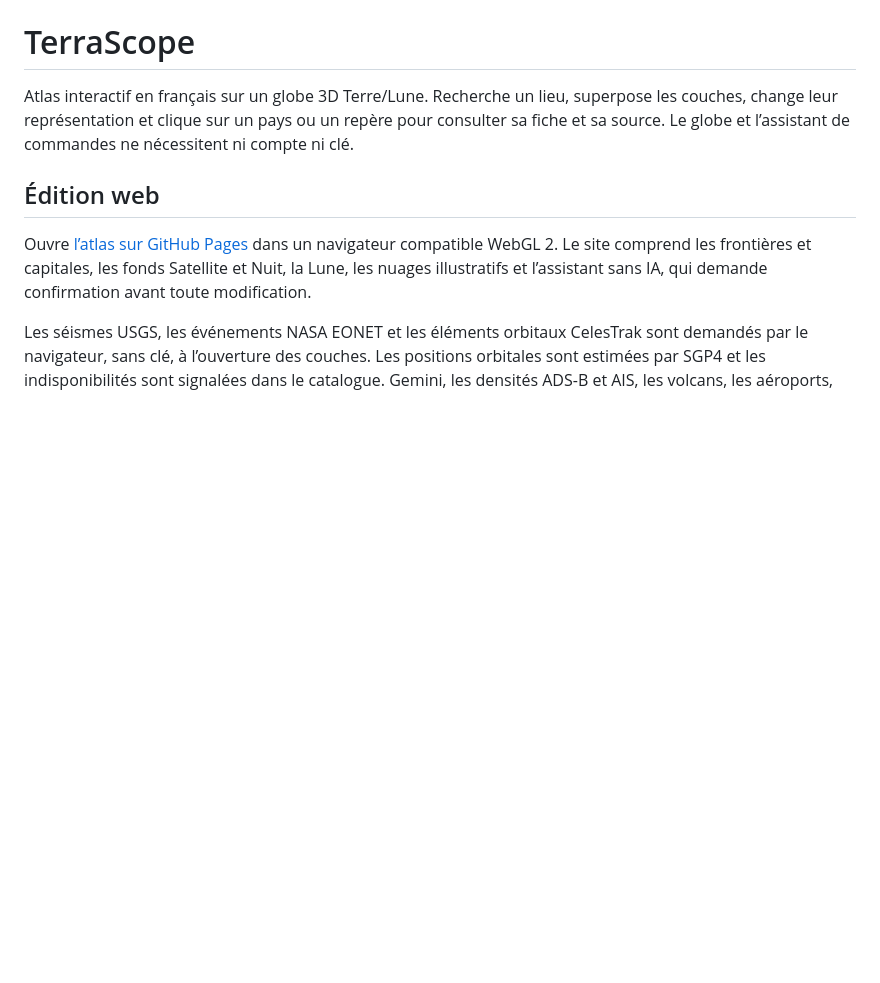
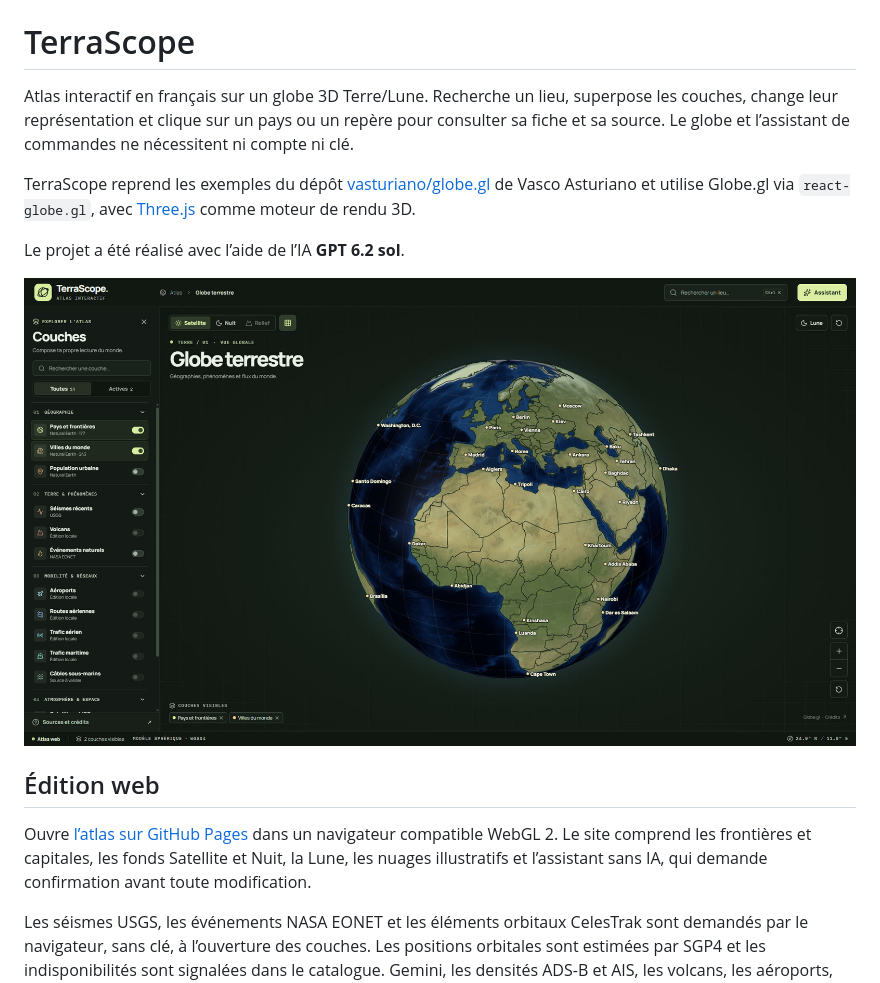
Before and after one commit to Squildo/globe-interactif, a Markdown page: README.md, the part around the change. Rendered like a GitHub page; pictures changed too: docs/images/terrascope-apercu.jpg (added); blank space fills up the shorter version.

Commit message:
docs: illustrer et créditer TerraScope dans le README

```diff
--- a/README.md
+++ b/README.md
@@ -1,6 +1,12 @@
 # TerraScope
 
 Atlas interactif en français sur un globe 3D Terre/Lune. Recherche un lieu, superpose les couches, change leur représentation et clique sur un pays ou un repère pour consulter sa fiche et sa source. Le globe et l’assistant de commandes ne nécessitent ni compte ni clé.
+
+TerraScope reprend les exemples du dépôt [vasturiano/globe.gl](https://github.com/vasturiano/globe.gl) de Vasco Asturiano et utilise Globe.gl via `react-globe.gl`, avec [Three.js](https://threejs.org/) comme moteur de rendu 3D.
+
+Le projet a été réalisé avec l’aide de l’IA **GPT 6.2 sol**.
+
+![Aperçu de TerraScope : globe 3D avec les frontières, les capitales et le panneau des couches](docs/images/terrascope-apercu.jpg)
 
 ## Édition web
 
```
